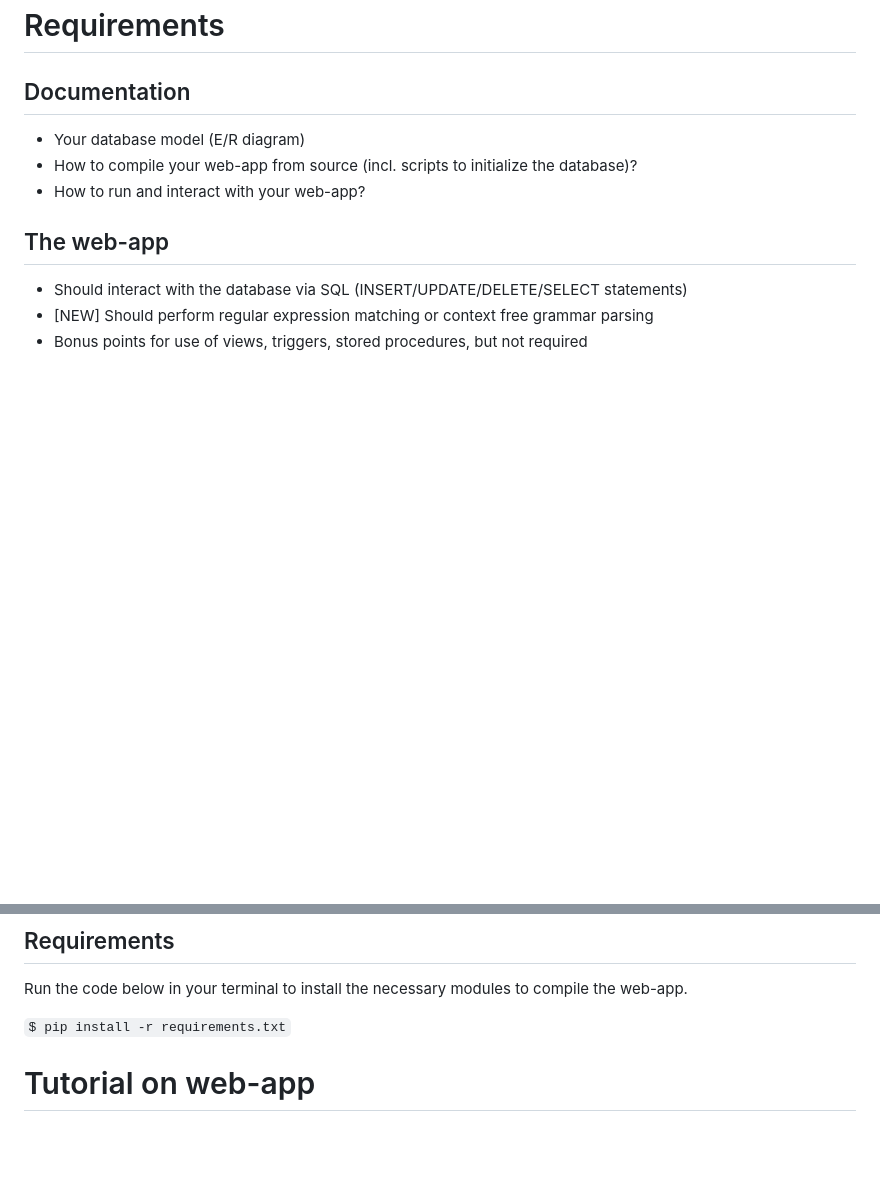
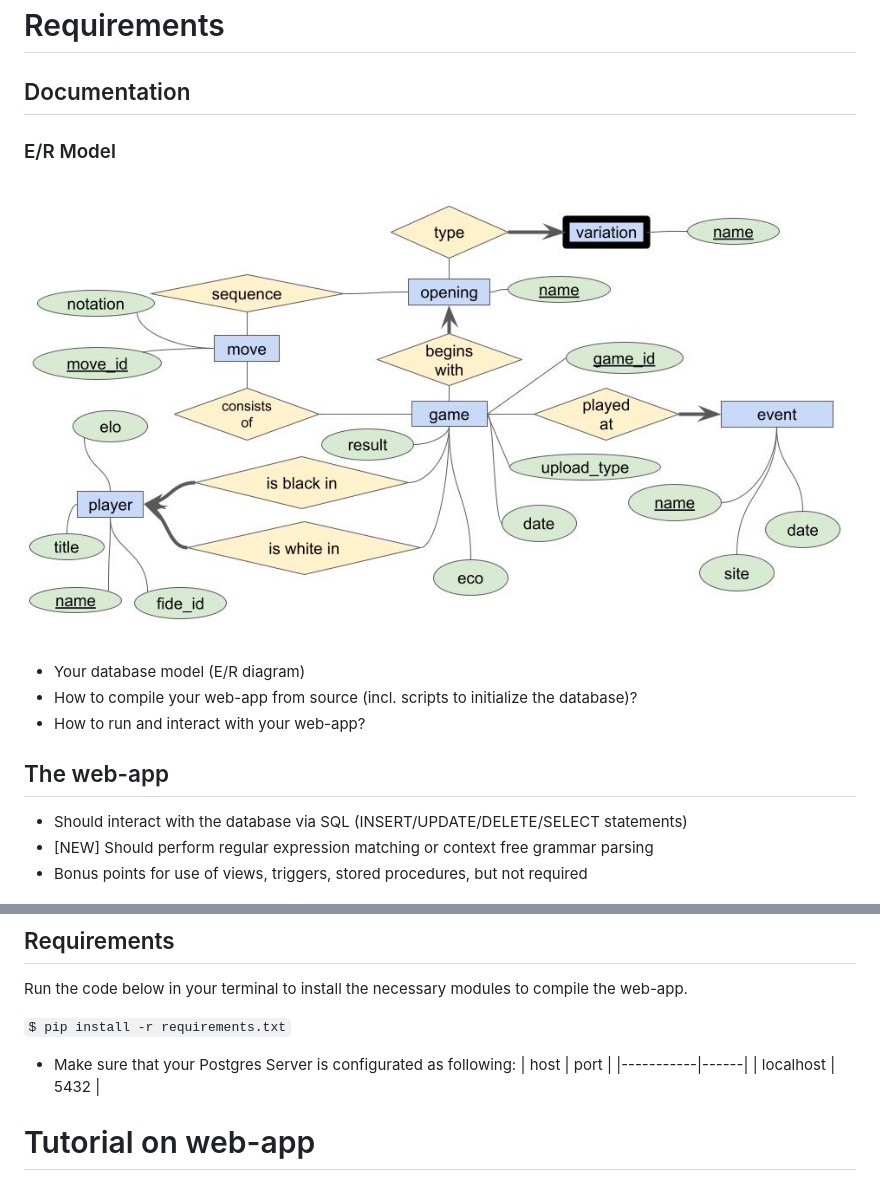
Before and after one commit to mamure/DIS-Project, a Markdown page: README.md, 2 parts joined by grey strips. Drawn GitHub-style; pictures changed too: er_model.jpg (added); blank space fills up the shorter version.

```diff
--- a/README.md
+++ b/README.md
@@ -1,6 +1,9 @@
 # DIS-Project
 # Requirements
 ## Documentation
+### E/R Model
+![](er_model.jpg)
+
 * Your database model (E/R diagram)
 * How to compile your web-app from source (incl. scripts to initialize the database)?
 * How to run and interact with your web-app?
@@ -14,4 +17,10 @@
 Run the code below in your terminal to install the necessary modules to compile the web-app.
 
 `$ pip install -r requirements.txt`
+
+* Make sure that your Postgres Server is configurated as following:
+| host      | port |
+|-----------|------|
+| localhost | 5432 |
+
 # Tutorial on web-app
```
Also changed, not shown: 5 other files.
